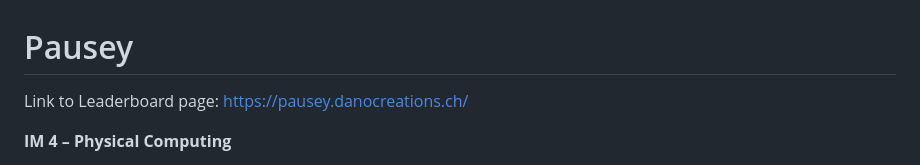
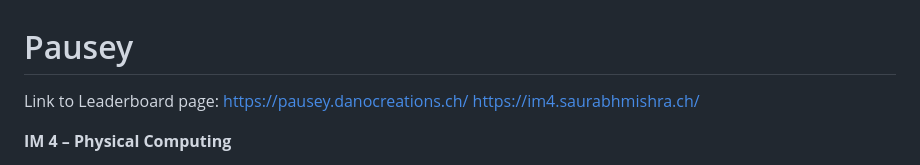
Before and after one commit to jaschaschopfer/pausey, a Markdown page: README.md, the part around the change. Rendered like a GitHub page.

```diff
--- a/README.md
+++ b/README.md
@@ -1,6 +1,6 @@
 # Pausey
 
-Link to Leaderboard page: https://pausey.danocreations.ch/
+Link to Leaderboard page: https://pausey.danocreations.ch/ https://im4.saurabhmishra.ch/
 
 **IM 4 – Physical Computing**
 
```
